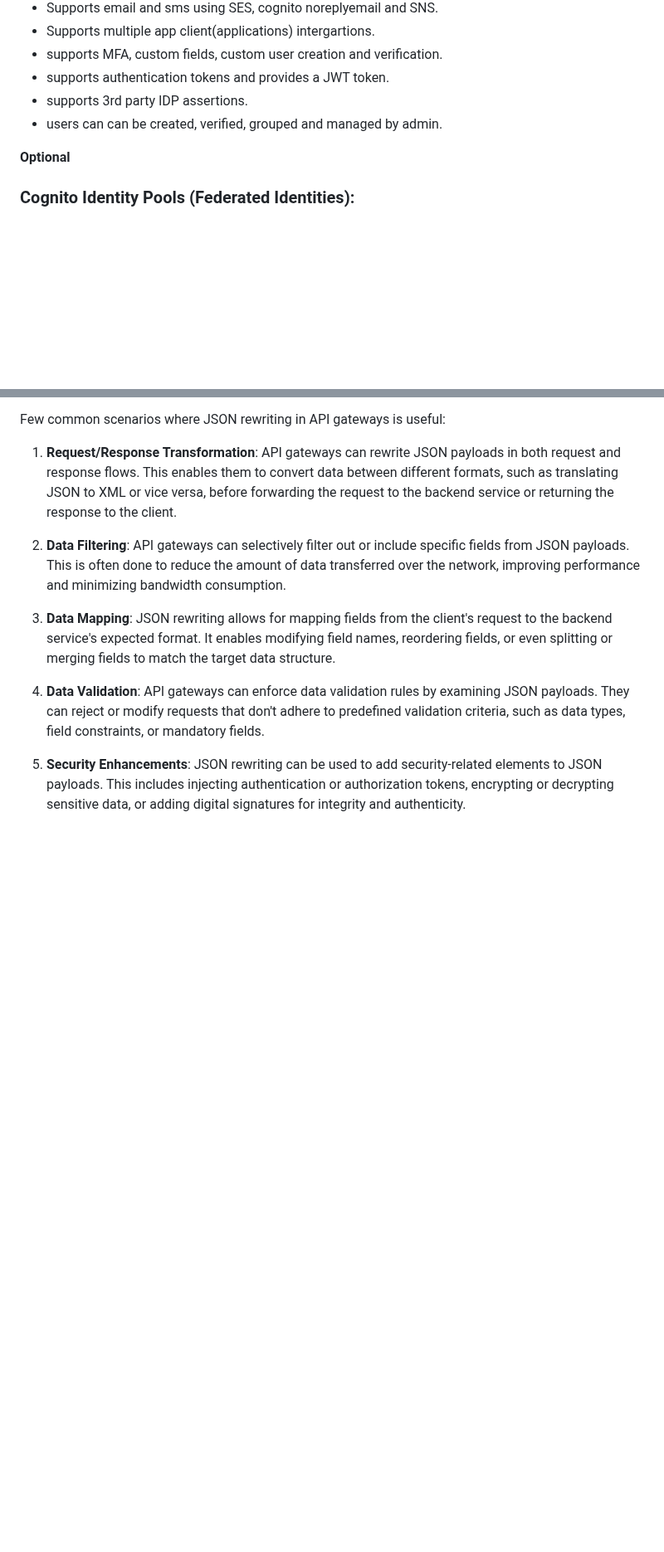
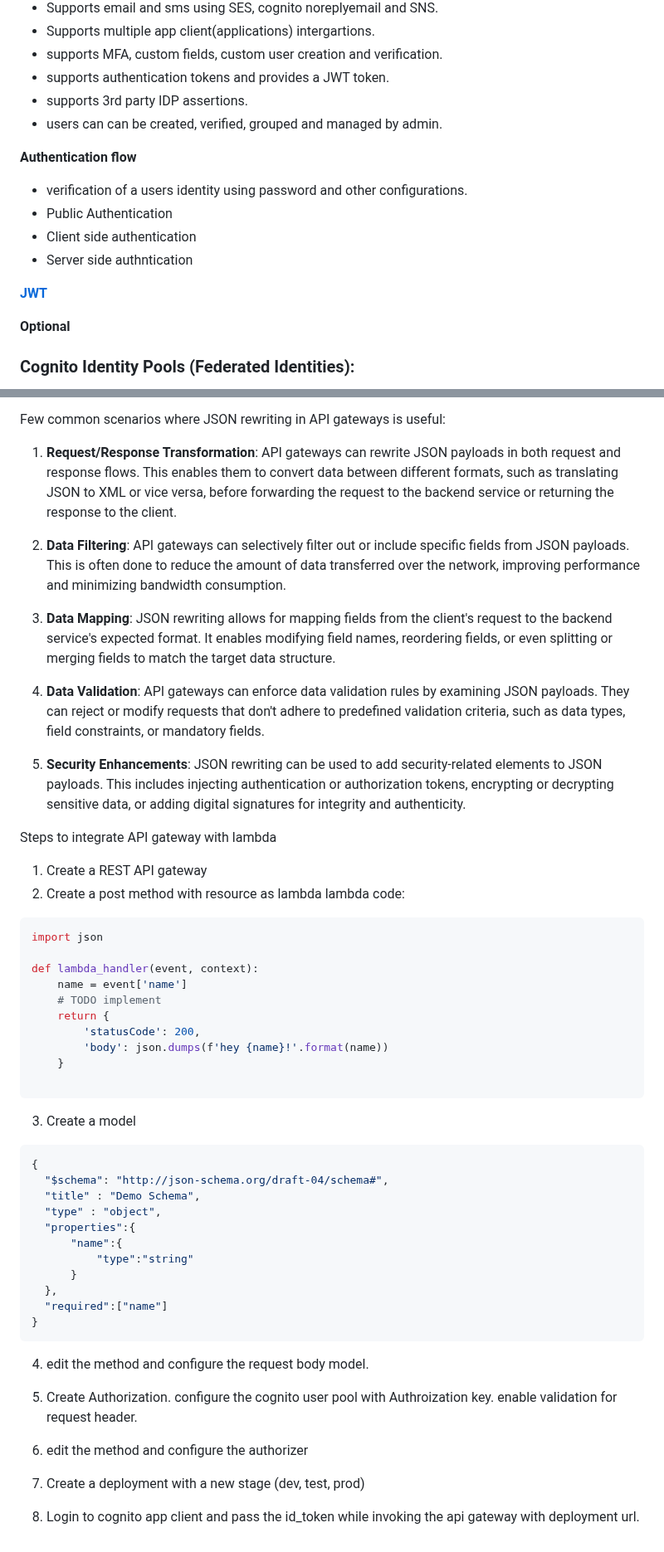
Before and after one commit to krishnagopika/trng-1903-1904, a Markdown page: week-6/day3.md, 2 parts joined by grey strips. Shown at 83% size. GitHub-like rendering; blank space fills up the shorter version.

Commit message:
added content for api gateway

````diff
--- a/week-6/day3.md
+++ b/week-6/day3.md
@@ -25,6 +25,17 @@
 - supports authentication tokens and provides a JWT token.
 - supports 3rd party IDP assertions.
 - users can can be created, verified, grouped and managed by admin.
+
+
+**Authentication flow**
+
+- verification of a users identity using password and other configurations.
+- Public Authentication
+- Client side authentication
+- Server side authntication
+
+
+**[JWT](https://jwt.io/introduction)**
 
 
 **Optional**
@@ -91,3 +124,48 @@ Few common scenarios where JSON rewriting in API gateways is useful:
 4. **Data Validation**: API gateways can enforce data validation rules by examining JSON payloads. They can reject or modify requests that don't adhere to predefined validation criteria, such as data types, field constraints, or mandatory fields.
 
 5. **Security Enhancements**: JSON rewriting can be used to add security-related elements to JSON payloads. This includes injecting authentication or authorization tokens, encrypting or decrypting sensitive data, or adding digital signatures for integrity and authenticity.
+
+
+Steps to integrate API gateway with lambda
+
+
+1. Create a REST API gateway
+2. Create a post method with resource as lambda
+lambda code:
+
+```python
+import json
+
+def lambda_handler(event, context):
+    name = event['name']
+    # TODO implement
+    return {
+        'statusCode': 200,
+        'body': json.dumps(f'hey {name}!'.format(name))
+    }
+
+```
+
+3. Create a model
+
+```json
+{
+  "$schema": "http://json-schema.org/draft-04/schema#",
+  "title" : "Demo Schema",
+  "type" : "object",
+  "properties":{
+      "name":{
+          "type":"string"
+      }
+  },
+  "required":["name"]
+}
+```
+4. edit the method and configure the request body model.
+
+5. Create Authorization. configure the cognito user pool with Authroization key. enable validation for request header.
+
+6. edit the method and configure the authorizer
+
+7. Create a deployment with a new stage (dev, test, prod)
+7. Login to cognito app client and pass the id_token while invoking the api gateway with deployment url.
````
Also changed, not shown: other parts of week-6/day3.md (+23 -1 lines), week-6/day2.md (line endings or trailing spaces).
